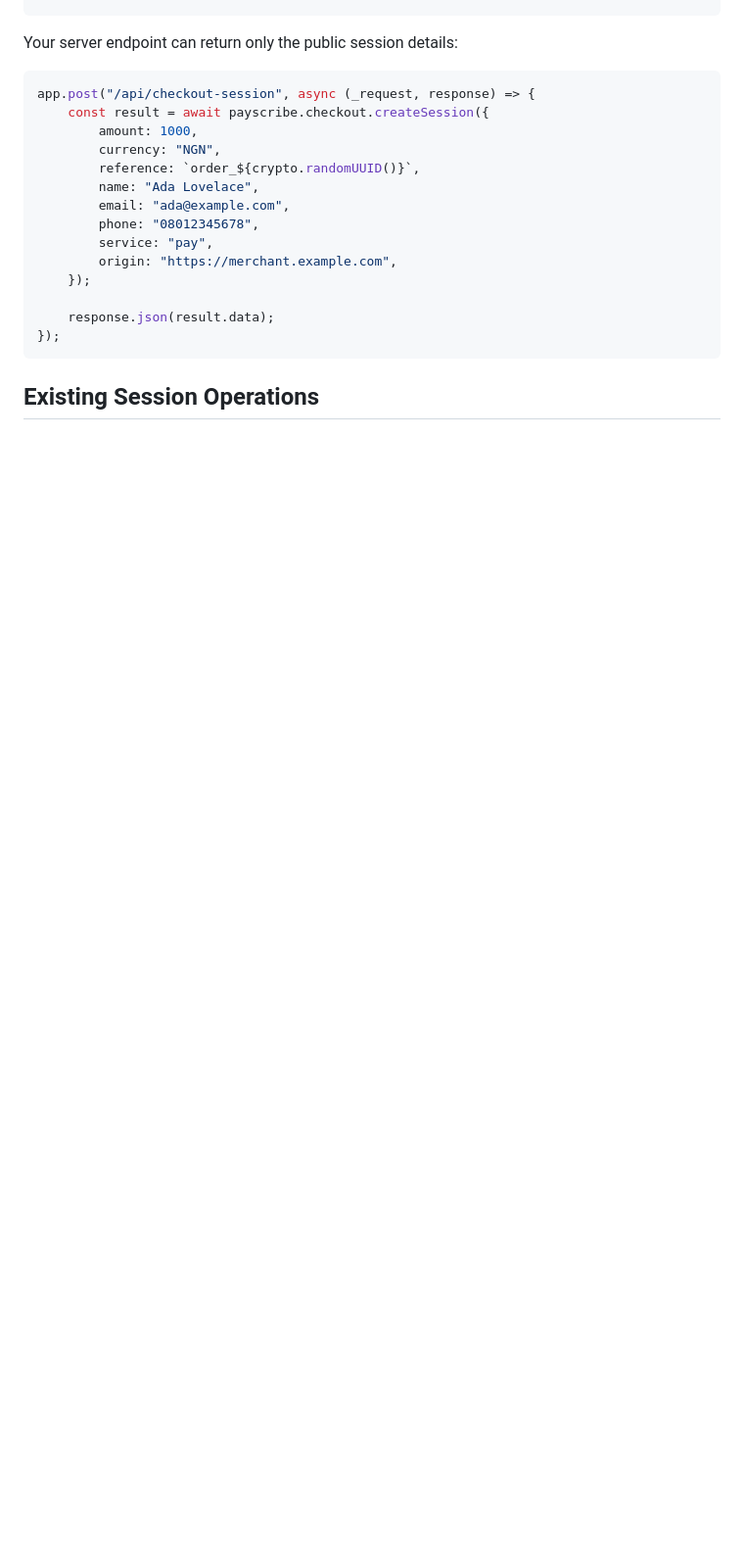
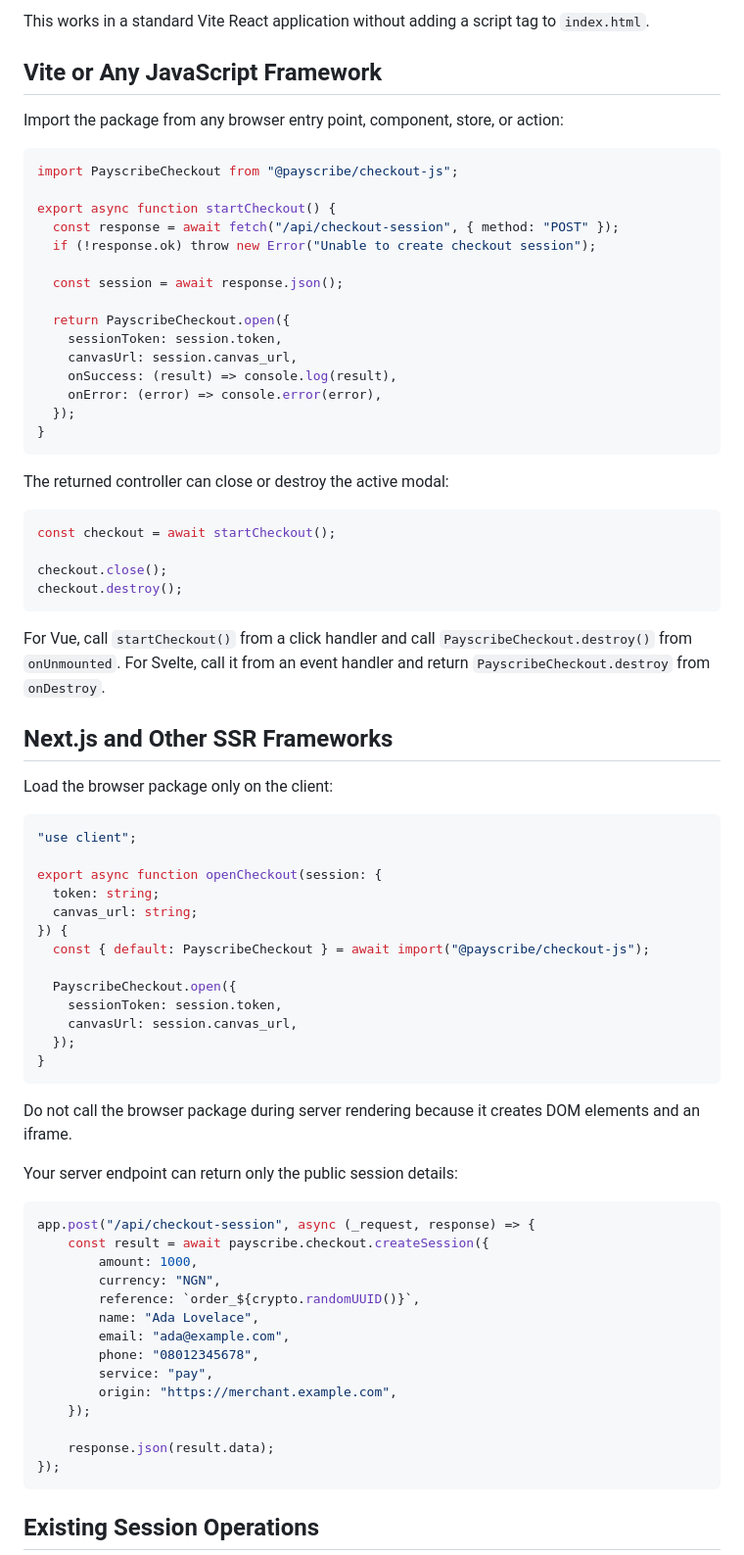
Before and after one commit to payscribe/payscribe-node-sdk, a Markdown page: README.md, the part around one of its changes. Shown at 98% size. GitHub-like rendering; folded sections open; blank space fills up the shorter version.

Commit message:
added framework guide

````diff
--- a/README.md
+++ b/README.md
@@ -657,3 +725,60 @@ You can redirect the customer to `session.data.canvas_url`, or open it in the Pa
+This works in a standard Vite React application without adding a script tag to `index.html`.
+
+## Vite or Any JavaScript Framework
+
+Import the package from any browser entry point, component, store, or action:
+
+```ts
+import PayscribeCheckout from "@payscribe/checkout-js";
+
+export async function startCheckout() {
+  const response = await fetch("/api/checkout-session", { method: "POST" });
+  if (!response.ok) throw new Error("Unable to create checkout session");
+
+  const session = await response.json();
+
+  return PayscribeCheckout.open({
+    sessionToken: session.token,
+    canvasUrl: session.canvas_url,
+    onSuccess: (result) => console.log(result),
+    onError: (error) => console.error(error),
+  });
+}
+```
+
+The returned controller can close or destroy the active modal:
+
+```ts
+const checkout = await startCheckout();
+
+checkout.close();
+checkout.destroy();
+```
+
+For Vue, call `startCheckout()` from a click handler and call `PayscribeCheckout.destroy()` from `onUnmounted`. For Svelte, call it from an event handler and return `PayscribeCheckout.destroy` from `onDestroy`.
+
+## Next.js and Other SSR Frameworks
+
+Load the browser package only on the client:
+
+```tsx
+"use client";
+
+export async function openCheckout(session: {
+  token: string;
+  canvas_url: string;
+}) {
+  const { default: PayscribeCheckout } = await import("@payscribe/checkout-js");
+
+  PayscribeCheckout.open({
+    sessionToken: session.token,
+    canvasUrl: session.canvas_url,
+  });
+}
+```
+
+Do not call the browser package during server rendering because it creates DOM elements and an iframe.
+
 Your server endpoint can return only the public session details:
 
 ```ts
````
Also changed, not shown: other parts of README.md (+68 -0 lines).
